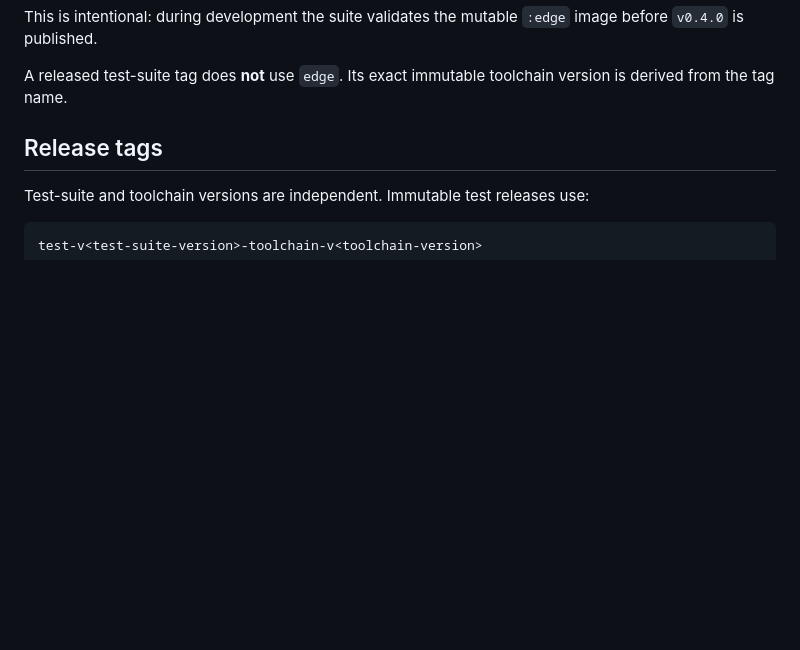
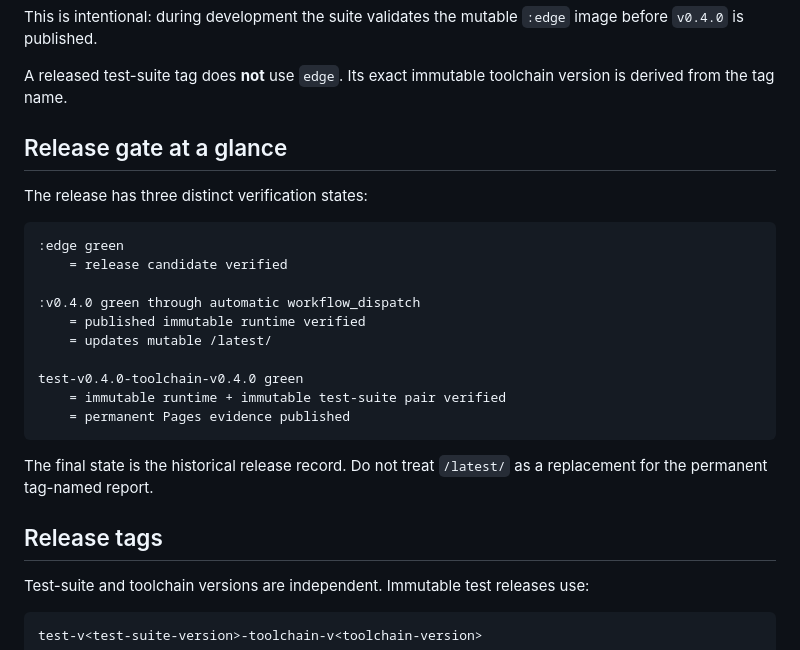
Before and after one commit to brainboxemb/docker.scad-toolchain.test, a Markdown page: README.md, the part around the change. Rendered like a GitHub page; blank space fills up the shorter version.

Commit message:
Make immutable release evidence explicit

````diff
--- a/README.md
+++ b/README.md
@@ -22,6 +22,26 @@ This is intentional: during development the suite validates the mutable
 
 A released test-suite tag does **not** use `edge`. Its exact immutable
 toolchain version is derived from the tag name.
+
+## Release gate at a glance
+
+The release has three distinct verification states:
+
+```text
+:edge green
+    = release candidate verified
+
+:v0.4.0 green through automatic workflow_dispatch
+    = published immutable runtime verified
+    = updates mutable /latest/
+
+test-v0.4.0-toolchain-v0.4.0 green
+    = immutable runtime + immutable test-suite pair verified
+    = permanent Pages evidence published
+```
+
+The final state is the historical release record. Do not treat `/latest/` as a
+replacement for the permanent tag-named report.
 
 ## Release tags
 
````
Also changed, not shown: CHATGPT.md (+40 -0 lines).
